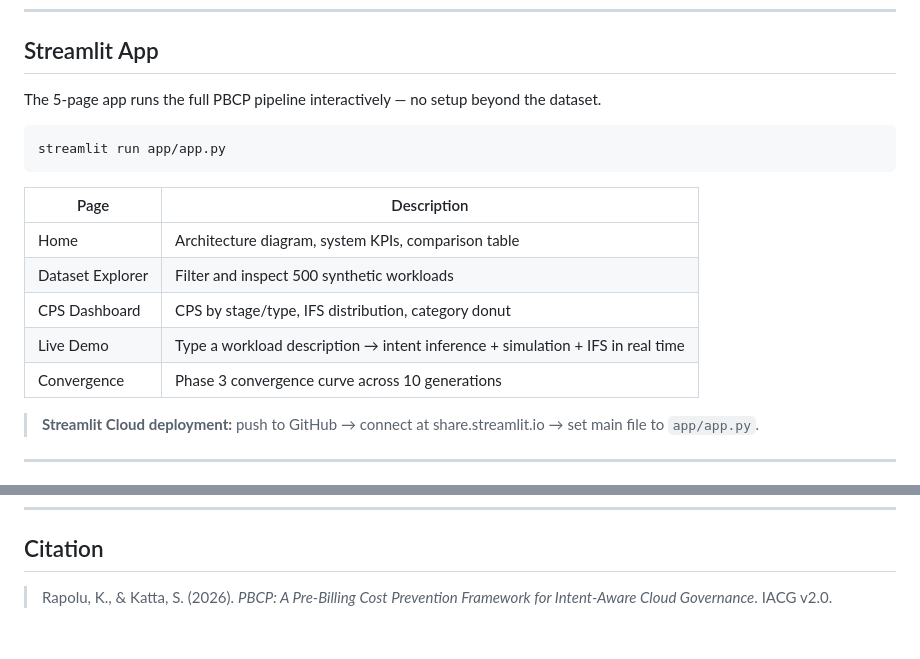
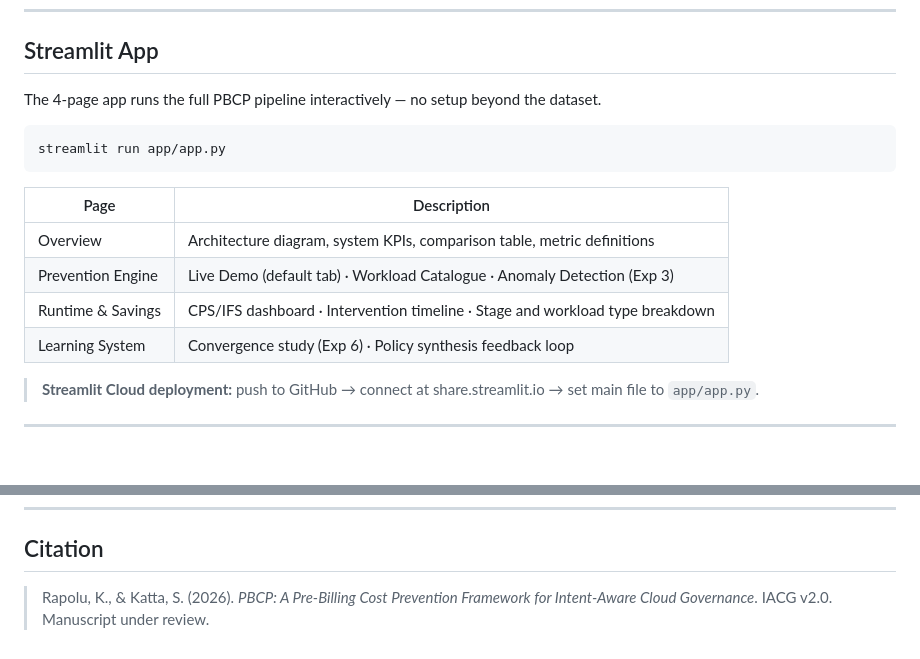
Before and after one commit to Keerthi-Rapolu/intent-aware-cloud-governance, a Markdown page: README.md, 2 parts joined by grey strips. Rendered like a GitHub page.

````diff
--- a/README.md
+++ b/README.md
@@ -275,7 +299,7 @@ pytest tests/test_phase7.py -v     # IFS + RCA integration (23 tests)
 
 ## Streamlit App
 
-The 5-page app runs the full PBCP pipeline interactively — no setup beyond the dataset.
+The 4-page app runs the full PBCP pipeline interactively — no setup beyond the dataset.
 
 ```bash
 streamlit run app/app.py
@@ -283,11 +307,10 @@ streamlit run app/app.py
 
 | Page | Description |
 |---|---|
-| Home | Architecture diagram, system KPIs, comparison table |
-| Dataset Explorer | Filter and inspect 500 synthetic workloads |
-| CPS Dashboard | CPS by stage/type, IFS distribution, category donut |
-| Live Demo | Type a workload description → intent inference + simulation + IFS in real time |
-| Convergence | Phase 3 convergence curve across 10 generations |
+| Overview | Architecture diagram, system KPIs, comparison table, metric definitions |
+| Prevention Engine | Live Demo (default tab) · Workload Catalogue · Anomaly Detection (Exp 3) |
+| Runtime & Savings | CPS/IFS dashboard · Intervention timeline · Stage and workload type breakdown |
+| Learning System | Convergence study (Exp 6) · Policy synthesis feedback loop |
 
 > **Streamlit Cloud deployment:** push to GitHub → connect at share.streamlit.io → set main file to `app/app.py`.
 
@@ -352,4 +375,5 @@ Interface contracts for Sreeja's modules are documented in [SREEJA_TASKS.md](SRE
 
 ## Citation
 
-> Rapolu, K., & Katta, S. (2026). *PBCP: A Pre-Billing Cost Prevention Framework for Intent-Aware Cloud Governance*. IACG v2.0.
+> Rapolu, K., & Katta, S. (2026). *PBCP: A Pre-Billing Cost Prevention Framework
+> for Intent-Aware Cloud Governance*. IACG v2.0. Manuscript under review.
````
Also changed, not shown: other parts of README.md (+37 -13 lines).
